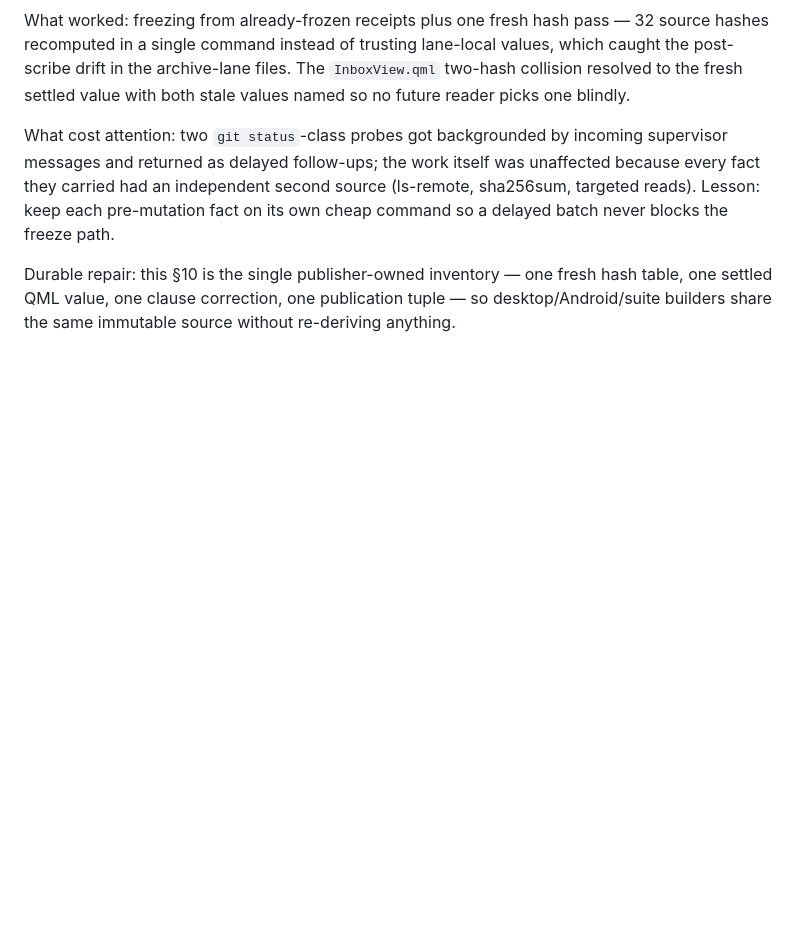
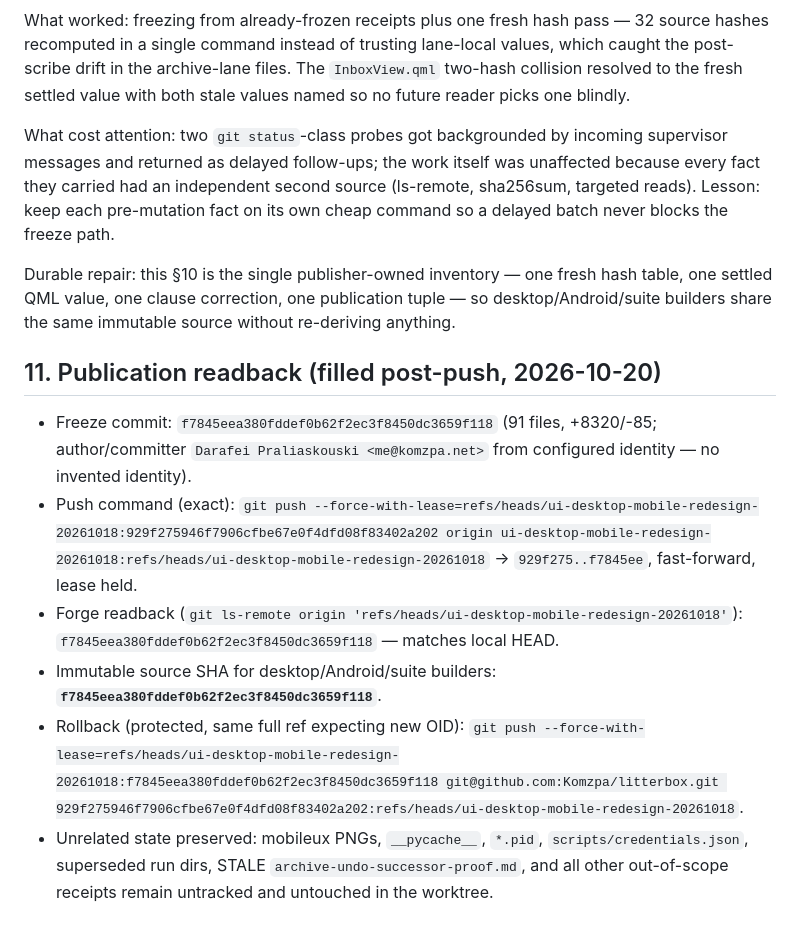
Before and after one commit to Komzpa/litterbox, a Markdown page: receipts/correction-source-freeze.md, the part around the change. Rendered like a GitHub page; blank space fills up the shorter version.

Commit message:
Record freeze publication readback (§11): source SHA f7845ee, lease-bound push, rollback

```diff
--- a/receipts/correction-source-freeze.md
+++ b/receipts/correction-source-freeze.md
@@ -368,3 +368,25 @@ Durable repair: this §10 is the single publisher-owned inventory — one fresh
 hash table, one settled QML value, one clause correction, one publication
 tuple — so desktop/Android/suite builders share the same immutable source
 without re-deriving anything.
+
+## 11. Publication readback (filled post-push, 2026-10-20)
+
+- Freeze commit: `f7845eea380fddef0b62f2ec3f8450dc3659f118` (91 files,
+  +8320/-85; author/committer `Darafei Praliaskouski <me@komzpa.net>` from
+  configured identity — no invented identity).
+- Push command (exact): `git push
+  --force-with-lease=refs/heads/ui-desktop-mobile-redesign-20261018:929f275946f7906cfbe67e0f4dfd08f83402a202
+  origin ui-desktop-mobile-redesign-20261018:refs/heads/ui-desktop-mobile-redesign-20261018`
+  → `929f275..f7845ee`, fast-forward, lease held.
+- Forge readback (`git ls-remote origin
+  'refs/heads/ui-desktop-mobile-redesign-20261018'`):
+  `f7845eea380fddef0b62f2ec3f8450dc3659f118` — matches local HEAD.
+- Immutable source SHA for desktop/Android/suite builders: **`f7845eea380fddef0b62f2ec3f8450dc3659f118`**.
+- Rollback (protected, same full ref expecting new OID): `git push
+  --force-with-lease=refs/heads/ui-desktop-mobile-redesign-20261018:f7845eea380fddef0b62f2ec3f8450dc3659f118
+  git@github.com:Komzpa/litterbox.git
+  929f275946f7906cfbe67e0f4dfd08f83402a202:refs/heads/ui-desktop-mobile-redesign-20261018`.
+- Unrelated state preserved: mobileux PNGs, `__pycache__`, `*.pid`,
+  `scripts/credentials.json`, superseded run dirs, STALE
+  `archive-undo-successor-proof.md`, and all other out-of-scope receipts
+  remain untracked and untouched in the worktree.
```
